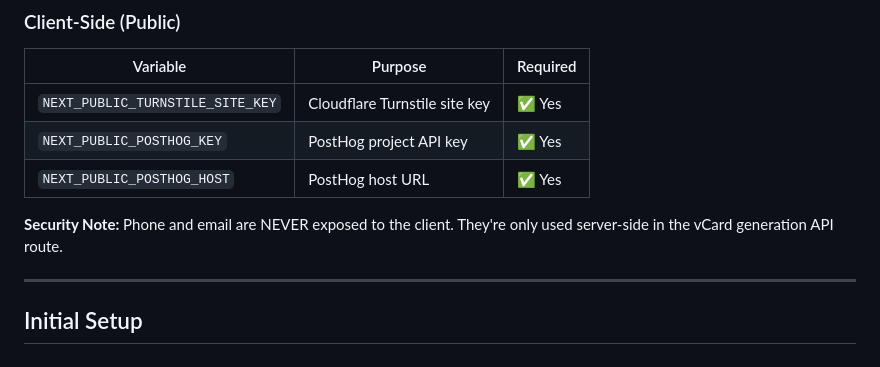
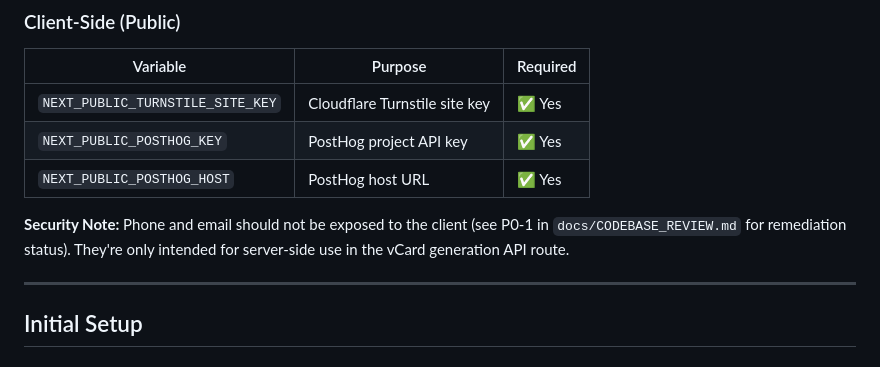
Before and after one commit to olliegilbey/resumate, a Markdown page: docs/DEPLOYMENT_GUIDE.md, the part around the change. Rendered like a GitHub page.

Commit message:
docs: fix remaining CodeRabbit review items
- ANALYTICS_ARCHITECTURE.md: Add `text` language to architecture flow diagram
- DEPLOYMENT_GUIDE.md: Qualify security note re: P0-1 status

```diff
--- a/docs/DEPLOYMENT_GUIDE.md
+++ b/docs/DEPLOYMENT_GUIDE.md
@@ -37,7 +37,7 @@ retention_policy: All versions preserved in git
 | `NEXT_PUBLIC_POSTHOG_KEY` | PostHog project API key | ✅ Yes |
 | `NEXT_PUBLIC_POSTHOG_HOST` | PostHog host URL | ✅ Yes |
 
-**Security Note:** Phone and email are NEVER exposed to the client. They're only used server-side in the vCard generation API route.
+**Security Note:** Phone and email should not be exposed to the client (see P0-1 in `docs/CODEBASE_REVIEW.md` for remediation status). They're only intended for server-side use in the vCard generation API route.
 
 ---
 
```
Also changed, not shown: docs/ANALYTICS_ARCHITECTURE.md (+1 -1 lines).
